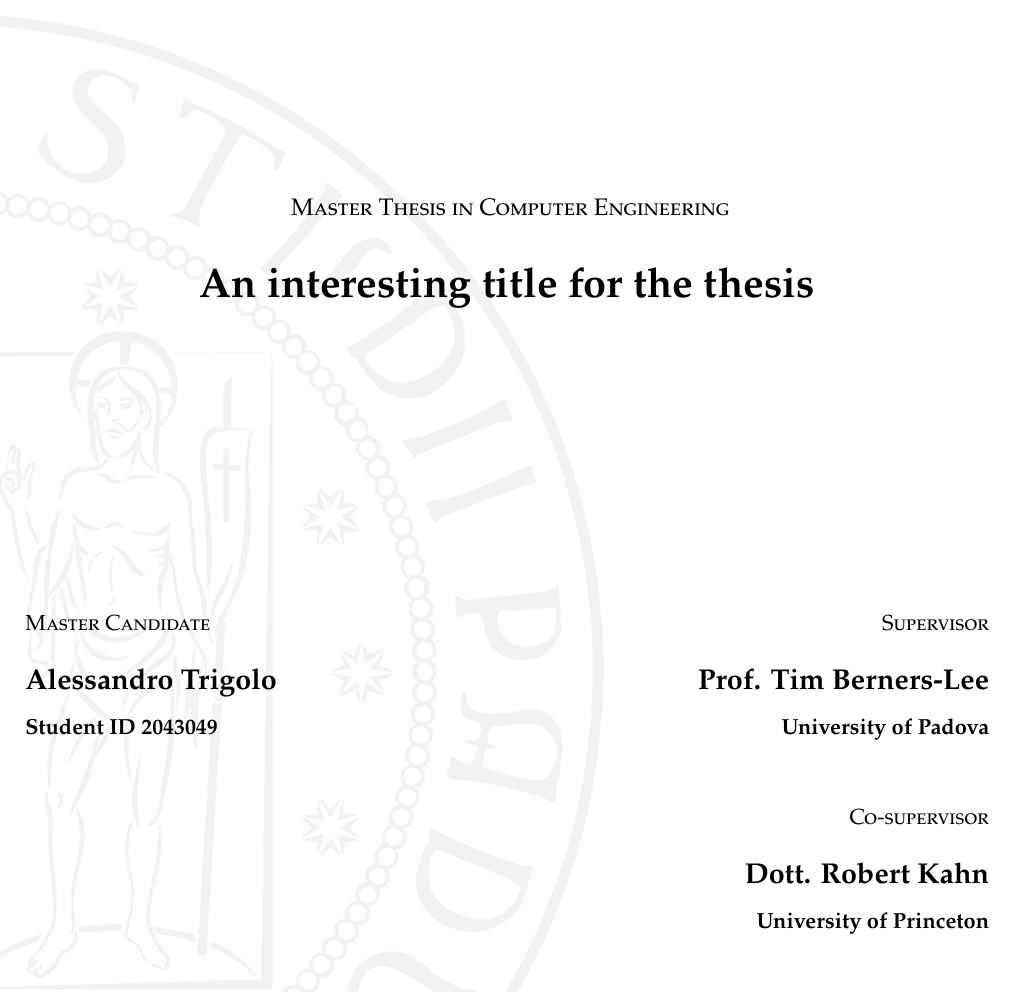
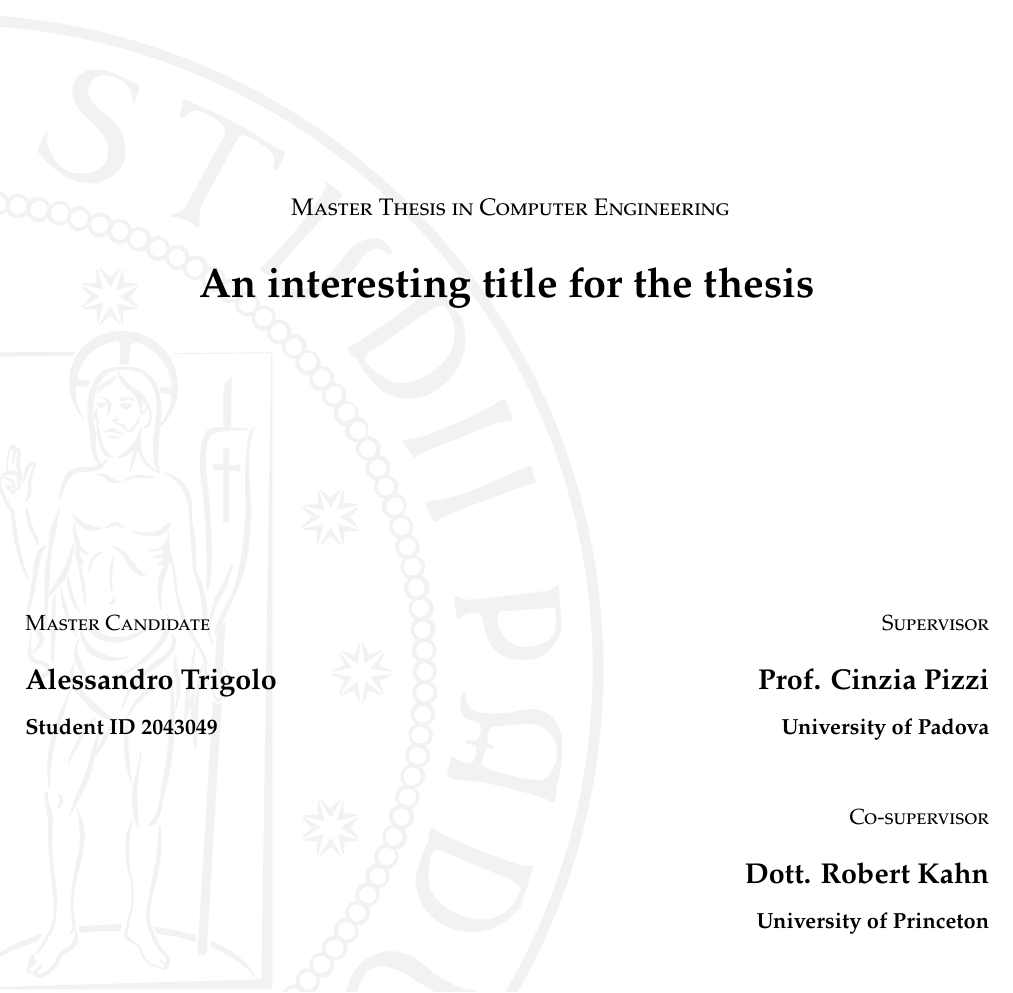
Before and after one commit to imAlessas/bioinformatics-bachelor-thesis, a LaTeX thesis (main.tex): part of page 1 of 31, cut so that both start at the same text. Compiled offline with XeLaTeX; a LaTeX package or settings file that is missing is left out.

Commit message:
minor changes

```diff
--- a/main.tex
+++ b/main.tex
@@ -10,7 +10,7 @@
 \studentId{2043049}
 
 % Advisor
-\advisor{Prof. Tim Berners-Lee}
+\advisor{Prof. Cinzia Pizzi}
 
 % If you are co-advised
 \coadvisor{Dott. Robert Kahn}
```
